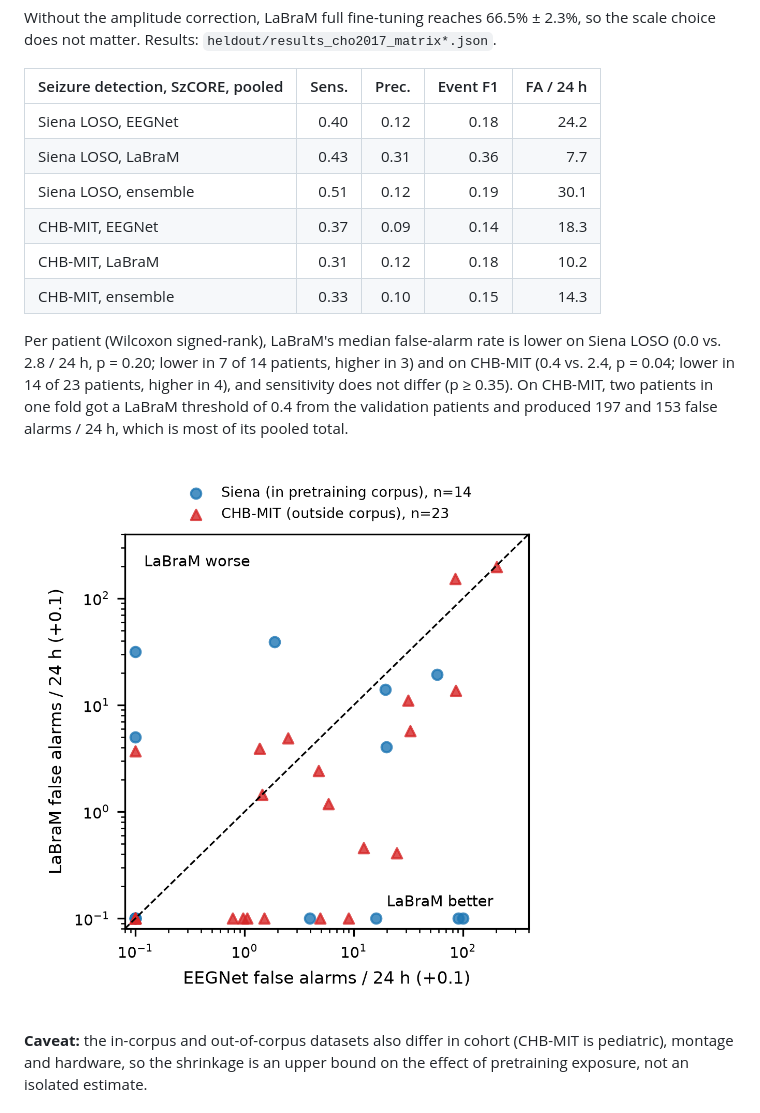
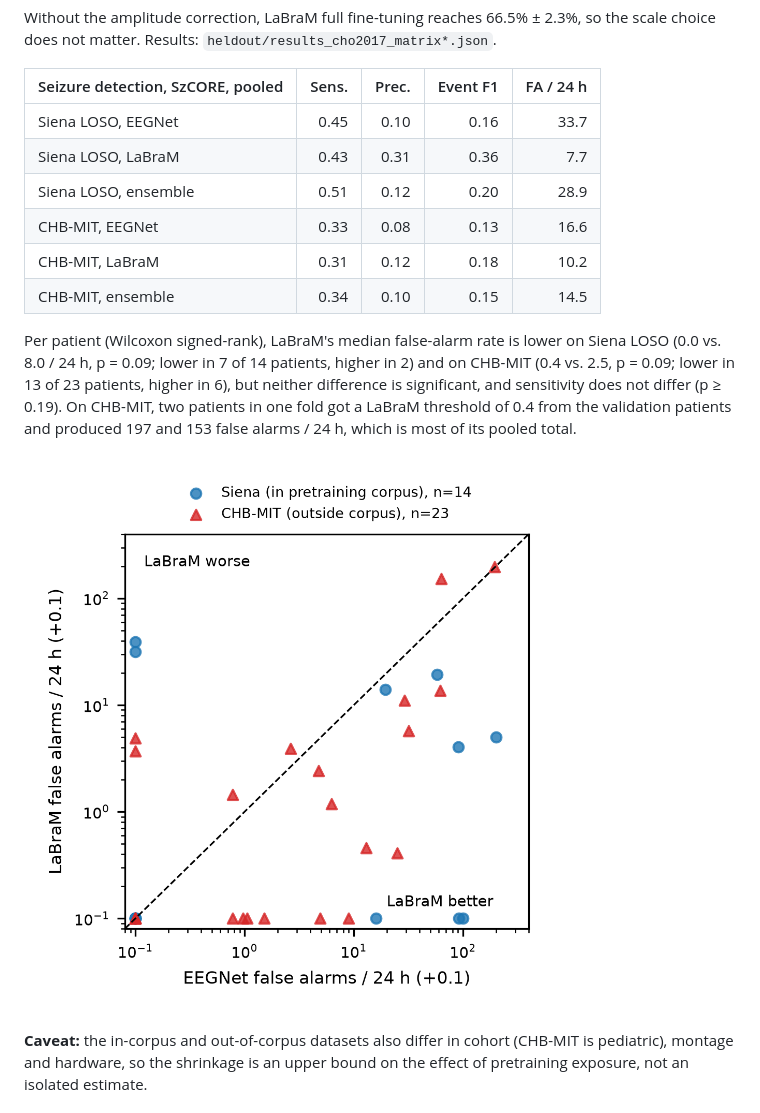
Before and after one commit to YihengLi-1/eeg-motor-imagery-decoding, a Markdown page: README.md, the part around one of its changes. Drawn GitHub-style; pictures changed too: seizure/figure_fa_scatter.png.

```diff
--- a/README.md
+++ b/README.md
@@ -125,14 +125,14 @@ Without the amplitude correction, LaBraM full fine-tuning reaches 66.5% ± 2.3%,
 
 | Seizure detection, SzCORE, pooled | Sens. | Prec. | Event F1 | FA / 24 h |
 |---|---:|---:|---:|---:|
-| Siena LOSO, EEGNet | 0.40 | 0.12 | 0.18 | 24.2 |
+| Siena LOSO, EEGNet | 0.45 | 0.10 | 0.16 | 33.7 |
 | Siena LOSO, LaBraM | 0.43 | 0.31 | 0.36 | 7.7 |
-| Siena LOSO, ensemble | 0.51 | 0.12 | 0.19 | 30.1 |
-| CHB-MIT, EEGNet | 0.37 | 0.09 | 0.14 | 18.3 |
+| Siena LOSO, ensemble | 0.51 | 0.12 | 0.20 | 28.9 |
+| CHB-MIT, EEGNet | 0.33 | 0.08 | 0.13 | 16.6 |
 | CHB-MIT, LaBraM | 0.31 | 0.12 | 0.18 | 10.2 |
-| CHB-MIT, ensemble | 0.33 | 0.10 | 0.15 | 14.3 |
+| CHB-MIT, ensemble | 0.34 | 0.10 | 0.15 | 14.5 |
 
-Per patient (Wilcoxon signed-rank), LaBraM's median false-alarm rate is lower on Siena LOSO (0.0 vs. 2.8 / 24 h, p = 0.20; lower in 7 of 14 patients, higher in 3) and on CHB-MIT (0.4 vs. 2.4, p = 0.04; lower in 14 of 23 patients, higher in 4), and sensitivity does not differ (p ≥ 0.35). On CHB-MIT, two patients in one fold got a LaBraM threshold of 0.4 from the validation patients and produced 197 and 153 false alarms / 24 h, which is most of its pooled total.
+Per patient (Wilcoxon signed-rank), LaBraM's median false-alarm rate is lower on Siena LOSO (0.0 vs. 8.0 / 24 h, p = 0.09; lower in 7 of 14 patients, higher in 2) and on CHB-MIT (0.4 vs. 2.5, p = 0.09; lower in 13 of 23 patients, higher in 6), but neither difference is significant, and sensitivity does not differ (p ≥ 0.19). On CHB-MIT, two patients in one fold got a LaBraM threshold of 0.4 from the validation patients and produced 197 and 153 false alarms / 24 h, which is most of its pooled total.
 
 ![Per-patient false alarms, LaBraM vs. EEGNet](seizure/figure_fa_scatter.png)
 
```
Also changed, not shown: other parts of README.md (+9 -9 lines), docs/mps_groupconv_bug.md (+14 -0 lines), seizure/figure_seizure_tradeoff.png, 13 other files.
